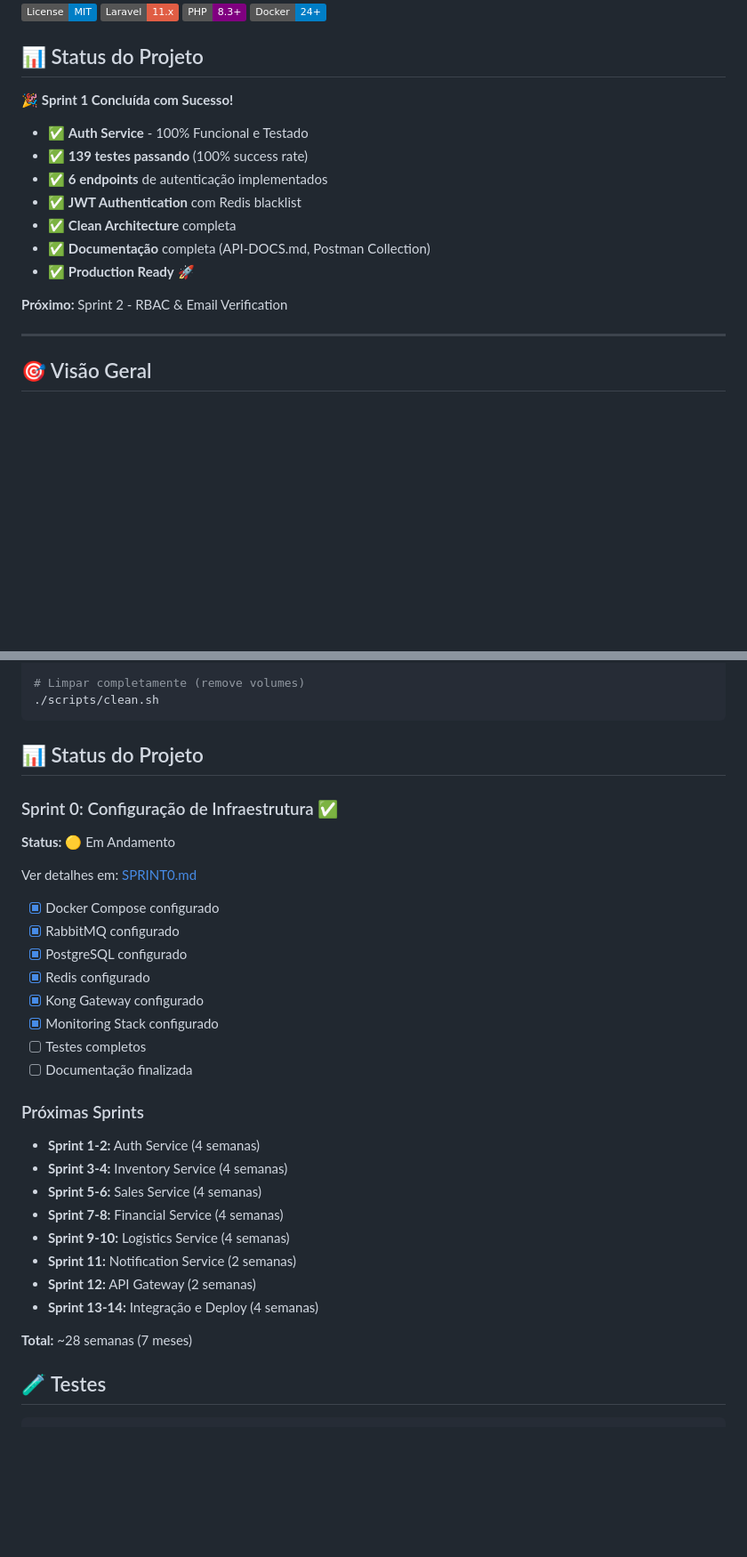
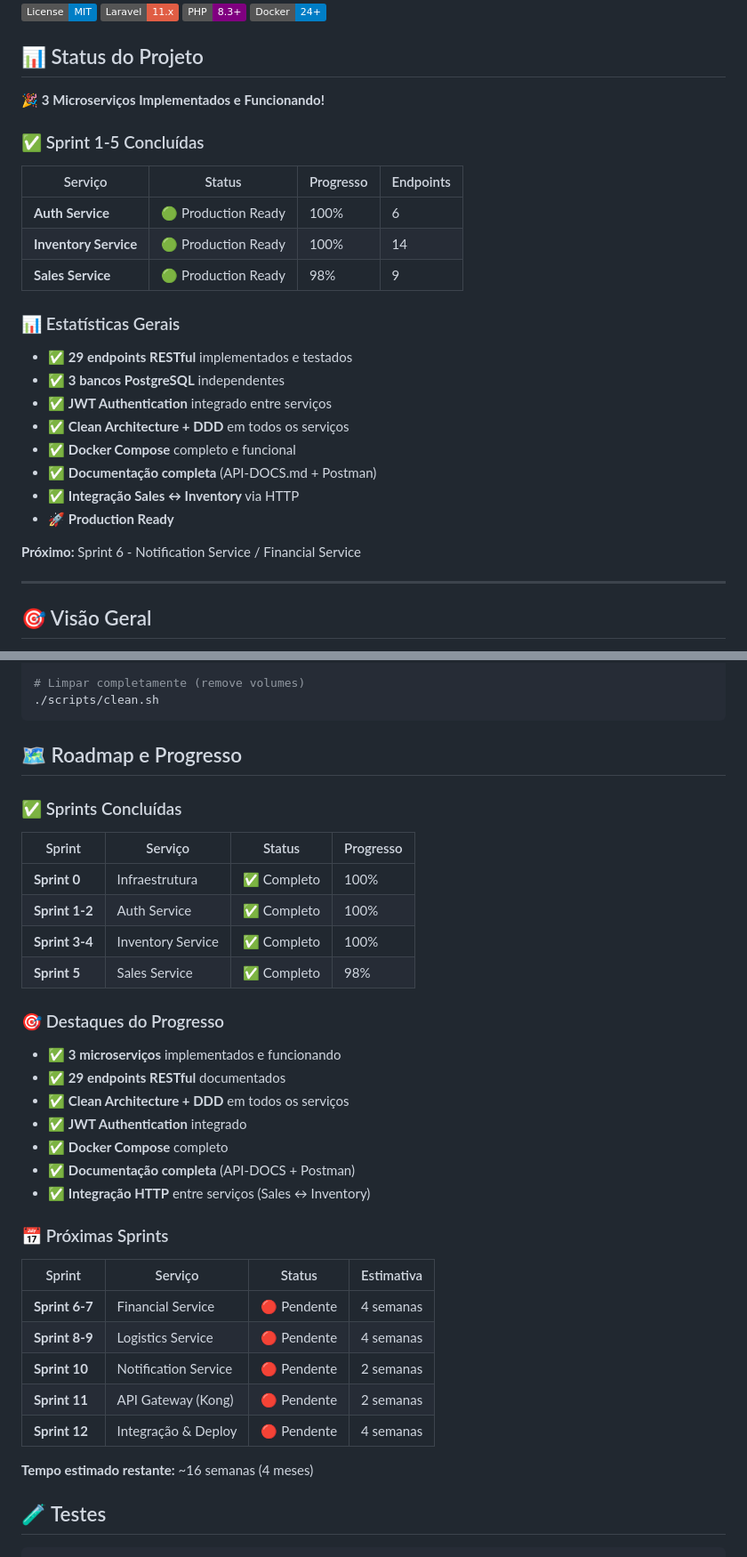
Before and after one commit to armando-junior/microservices, a Markdown page: README.md, 2 parts joined by grey strips. Shown at 89% size. Drawn GitHub-style; badges without logos; blank space fills up the shorter version.

````diff
--- a/README.md
+++ b/README.md
@@ -9,17 +9,28 @@ Sistema ERP completo baseado em arquitetura de microserviços, desenvolvido com
 
 ## 📊 Status do Projeto
 
-🎉 **Sprint 1 Concluída com Sucesso!**
+🎉 **3 Microserviços Implementados e Funcionando!**
 
-- ✅ **Auth Service** - 100% Funcional e Testado
-- ✅ **139 testes passando** (100% success rate)
-- ✅ **6 endpoints** de autenticação implementados
-- ✅ **JWT Authentication** com Redis blacklist
-- ✅ **Clean Architecture** completa
-- ✅ **Documentação** completa (API-DOCS.md, Postman Collection)
-- ✅ **Production Ready** 🚀
+### ✅ Sprint 1-5 Concluídas
 
-**Próximo:** Sprint 2 - RBAC & Email Verification
+| Serviço | Status | Progresso | Endpoints |
+|---------|--------|-----------|-----------|
+| **Auth Service** | 🟢 Production Ready | 100% | 6 |
+| **Inventory Service** | 🟢 Production Ready | 100% | 14 |
+| **Sales Service** | 🟢 Production Ready | 98% | 9 |
+
+### 📊 Estatísticas Gerais
+
+- ✅ **29 endpoints RESTful** implementados e testados
+- ✅ **3 bancos PostgreSQL** independentes
+- ✅ **JWT Authentication** integrado entre serviços
+- ✅ **Clean Architecture + DDD** em todos os serviços
+- ✅ **Docker Compose** completo e funcional
+- ✅ **Documentação completa** (API-DOCS.md + Postman)
+- ✅ **Integração Sales ↔ Inventory** via HTTP
+- 🚀 **Production Ready**
+
+**Próximo:** Sprint 6 - Notification Service / Financial Service
 
 ---
 
@@ -233,35 +314,38 @@ microservices/
 ./scripts/clean.sh
 ```
 
-## 📊 Status do Projeto
+## 🗺️ Roadmap e Progresso
 
-### Sprint 0: Configuração de Infraestrutura ✅
+### ✅ Sprints Concluídas
 
-**Status:** 🟡 Em Andamento
+| Sprint | Serviço | Status | Progresso |
+|--------|---------|--------|-----------|
+| **Sprint 0** | Infraestrutura | ✅ Completo | 100% |
+| **Sprint 1-2** | Auth Service | ✅ Completo | 100% |
+| **Sprint 3-4** | Inventory Service | ✅ Completo | 100% |
+| **Sprint 5** | Sales Service | ✅ Completo | 98% |
 
-Ver detalhes em: [SPRINT0.md](./SPRINT0.md)
+### 🎯 Destaques do Progresso
 
-- [x] Docker Compose configurado
-- [x] RabbitMQ configurado
-- [x] PostgreSQL configurado
-- [x] Redis configurado
-- [x] Kong Gateway configurado
-- [x] Monitoring Stack configurado
-- [ ] Testes completos
-- [ ] Documentação finalizada
+- ✅ **3 microserviços** implementados e funcionando
+- ✅ **29 endpoints RESTful** documentados
+- ✅ **Clean Architecture + DDD** em todos os serviços
+- ✅ **JWT Authentication** integrado
+- ✅ **Docker Compose** completo
+- ✅ **Documentação completa** (API-DOCS + Postman)
+- ✅ **Integração HTTP** entre serviços (Sales ↔ Inventory)
 
-### Próximas Sprints
+### 📅 Próximas Sprints
 
-- **Sprint 1-2:** Auth Service (4 semanas)
-- **Sprint 3-4:** Inventory Service (4 semanas)
-- **Sprint 5-6:** Sales Service (4 semanas)
-- **Sprint 7-8:** Financial Service (4 semanas)
-- **Sprint 9-10:** Logistics Service (4 semanas)
-- **Sprint 11:** Notification Service (2 semanas)
-- **Sprint 12:** API Gateway (2 semanas)
-- **Sprint 13-14:** Integração e Deploy (4 semanas)
+| Sprint | Serviço | Status | Estimativa |
+|--------|---------|--------|------------|
+| **Sprint 6-7** | Financial Service | 🔴 Pendente | 4 semanas |
+| **Sprint 8-9** | Logistics Service | 🔴 Pendente | 4 semanas |
+| **Sprint 10** | Notification Service | 🔴 Pendente | 2 semanas |
+| **Sprint 11** | API Gateway (Kong) | 🔴 Pendente | 2 semanas |
+| **Sprint 12** | Integração & Deploy | 🔴 Pendente | 4 semanas |
 
-**Total:** ~28 semanas (7 meses)
+**Tempo estimado restante:** ~16 semanas (4 meses)
 
 ## 🧪 Testes
 
````
Also changed, not shown: other parts of README.md (+74 -4 lines).
